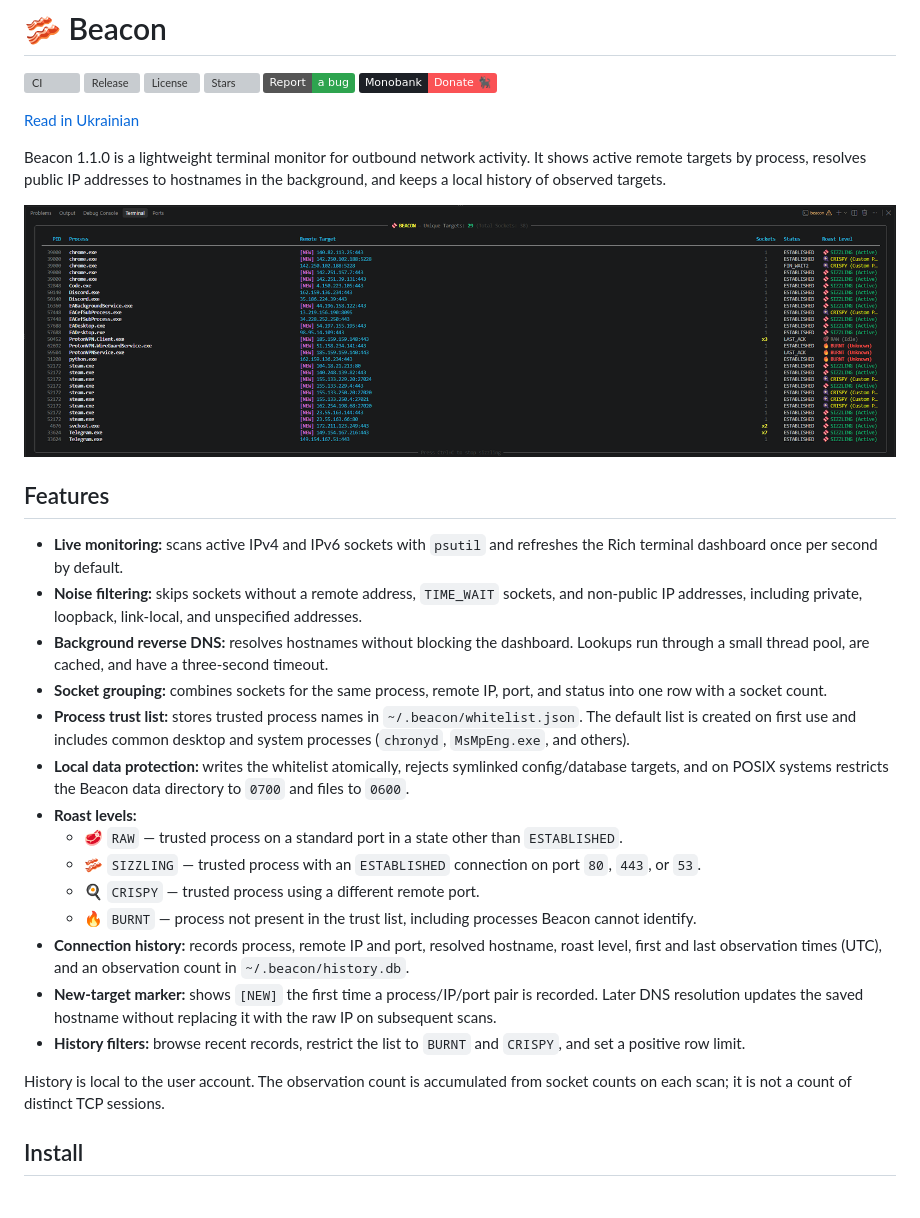
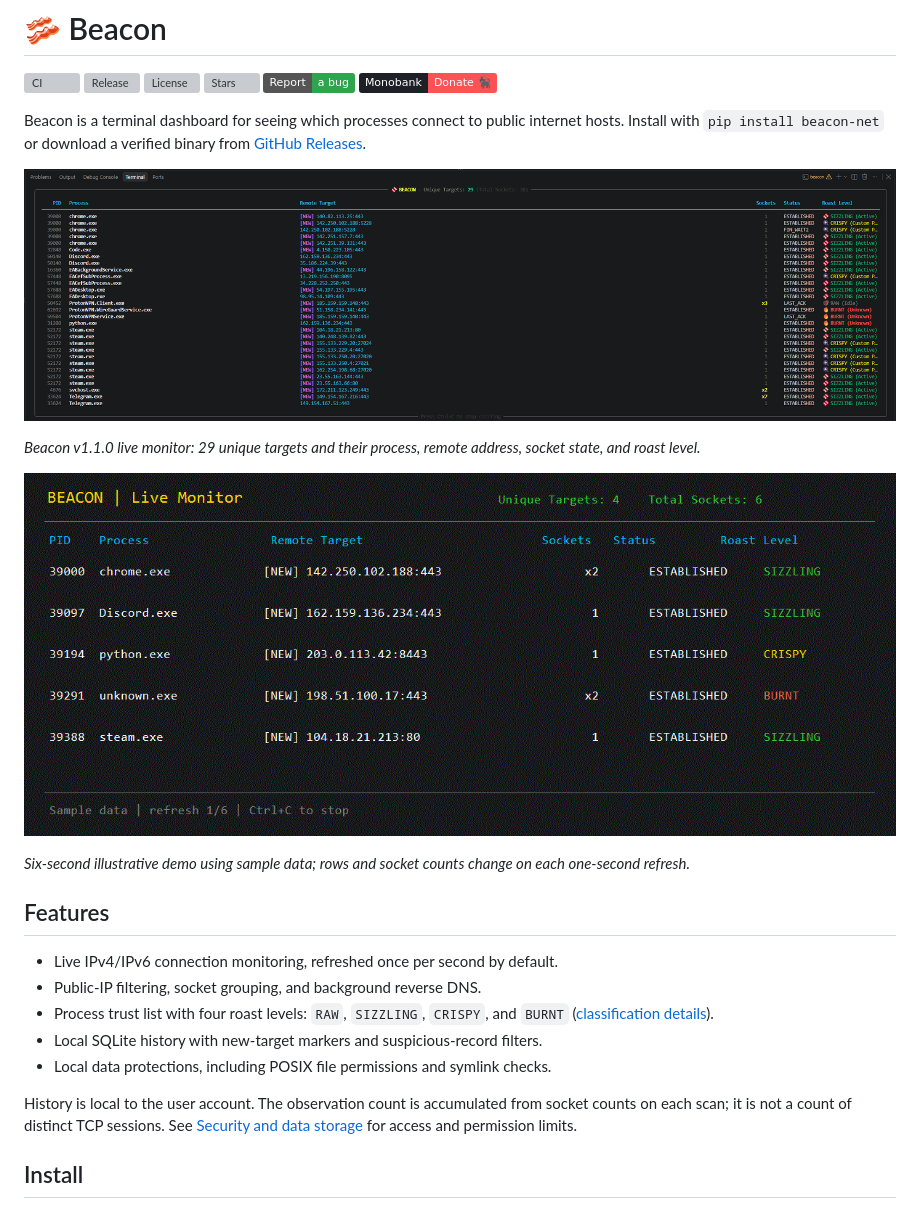
Before and after one commit to y-lebid/beacon-net, a Markdown page: README.md, the part around one of its changes. Drawn GitHub-style; pictures changed too: assets/demo.gif (added); badges without logos; grey boxes are pictures that could not be loaded.

```diff
--- a/README.md
+++ b/README.md
@@ -7,30 +7,25 @@
 [![Report Bug](https://img.shields.io/badge/Report-a%20bug-2ea44f?logo=github)](https://github.com/y-lebid/beacon-net/issues/new)
 [![Monobank](https://img.shields.io/badge/Monobank-Donate%20🐈‍⬛-000000?style=flat&labelColor=1D2026&color=FA5255)](https://send.monobank.ua/jar/9pR25PQ1MV)
 
-[Read in Ukrainian](./README.uk.md)
+Beacon is a terminal dashboard for seeing which processes connect to public internet hosts. Install with `pip install beacon-net` or download a verified binary from [GitHub Releases](https://github.com/y-lebid/beacon-net/releases/latest).
 
-Beacon 1.1.0 is a lightweight terminal monitor for outbound network activity. It shows active remote targets by process, resolves public IP addresses to hostnames in the background, and keeps a local history of observed targets.
+![Beacon v1.1.0 live monitor showing grouped outbound targets, socket states, and roast levels](assets/preview.png)
 
-![Beacon Live Monitor](assets/preview.png)
+*Beacon v1.1.0 live monitor: 29 unique targets and their process, remote address, socket state, and roast level.*
+
+![Six-second illustrative Beacon dashboard demo with sample data changing between refreshes](assets/demo.gif)
+
+*Six-second illustrative demo using sample data; rows and socket counts change on each one-second refresh.*
 
 ## Features
 
-- **Live monitoring:** scans active IPv4 and IPv6 sockets with `psutil` and refreshes the Rich terminal dashboard once per second by default.
-- **Noise filtering:** skips sockets without a remote address, `TIME_WAIT` sockets, and non-public IP addresses, including private, loopback, link-local, and unspecified addresses.
-- **Background reverse DNS:** resolves hostnames without blocking the dashboard. Lookups run through a small thread pool, are cached, and have a three-second timeout.
-- **Socket grouping:** combines sockets for the same process, remote IP, port, and status into one row with a socket count.
-- **Process trust list:** stores trusted process names in `~/.beacon/whitelist.json`. The default list is created on first use and includes common desktop and system processes (`chronyd`, `MsMpEng.exe`, and others).
-- **Local data protection:** writes the whitelist atomically, rejects symlinked config/database targets, and on POSIX systems restricts the Beacon data directory to `0700` and files to `0600`.
-- **Roast levels:**
-  - 🥩 `RAW` — trusted process on a standard port in a state other than `ESTABLISHED`.
-  - 🥓 `SIZZLING` — trusted process with an `ESTABLISHED` connection on port `80`, `443`, or `53`.
-  - 🍳 `CRISPY` — trusted process using a different remote port.
-  - 🔥 `BURNT` — process not present in the trust list, including processes Beacon cannot identify.
-- **Connection history:** records process, remote IP and port, resolved hostname, roast level, first and last observation times (UTC), and an observation count in `~/.beacon/history.db`.
-- **New-target marker:** shows `[NEW]` the first time a process/IP/port pair is recorded. Later DNS resolution updates the saved hostname without replacing it with the raw IP on subsequent scans.
-- **History filters:** browse recent records, restrict the list to `BURNT` and `CRISPY`, and set a positive row limit.
+- Live IPv4/IPv6 connection monitoring, refreshed once per second by default.
+- Public-IP filtering, socket grouping, and background reverse DNS.
+- Process trust list with four roast levels: `RAW`, `SIZZLING`, `CRISPY`, and `BURNT` ([classification details](docs/roast-levels.md)).
+- Local SQLite history with new-target markers and suspicious-record filters.
+- Local data protections, including POSIX file permissions and symlink checks.
 
-History is local to the user account. The observation count is accumulated from socket counts on each scan; it is not a count of distinct TCP sessions.
+History is local to the user account. The observation count is accumulated from socket counts on each scan; it is not a count of distinct TCP sessions. See [Security and data storage](#security-and-data-storage) for access and permission limits.
 
 ## Install
 
```
Also changed, not shown: other parts of README.md (+1 -1 lines), README.uk.md (deleted, +0 -136 lines), docs/roast-levels.md (added, +10 -0 lines), 8 other files.
